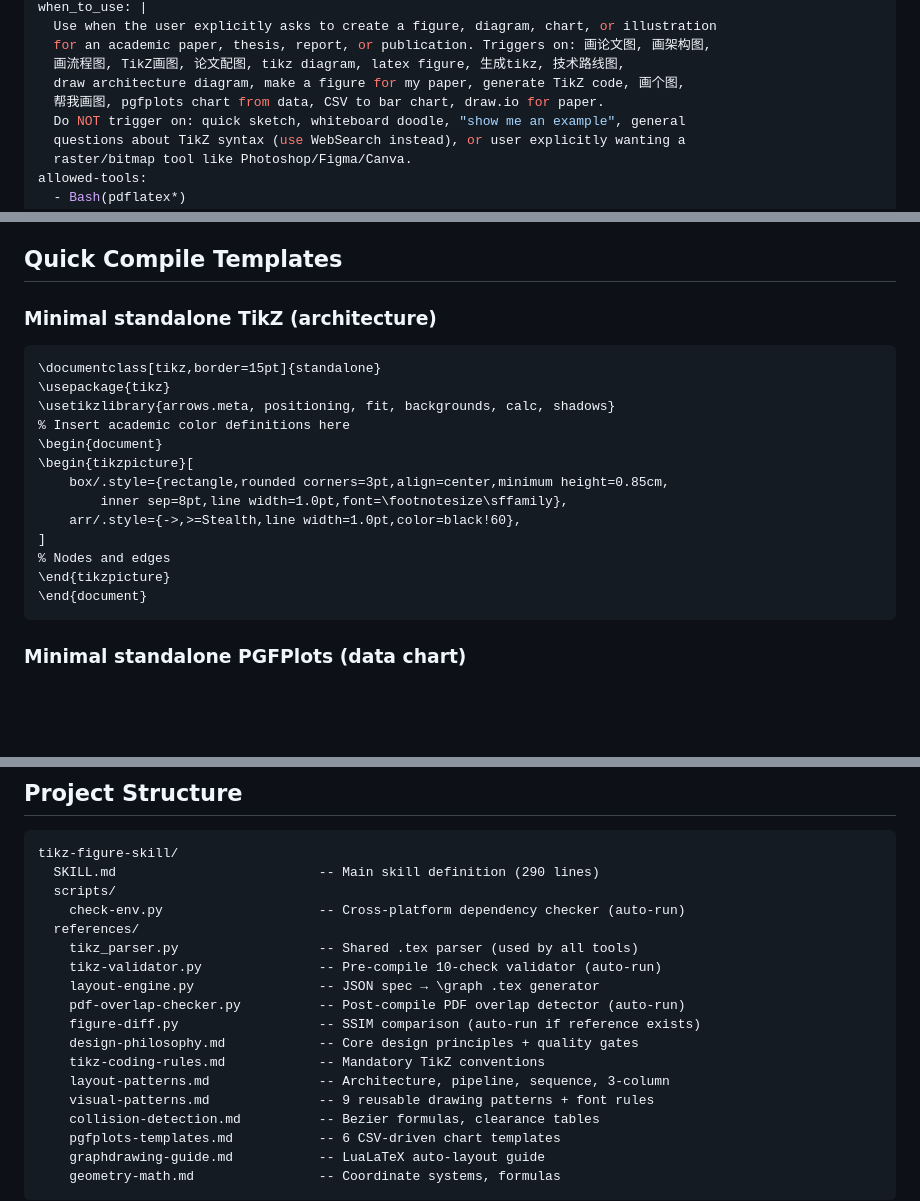
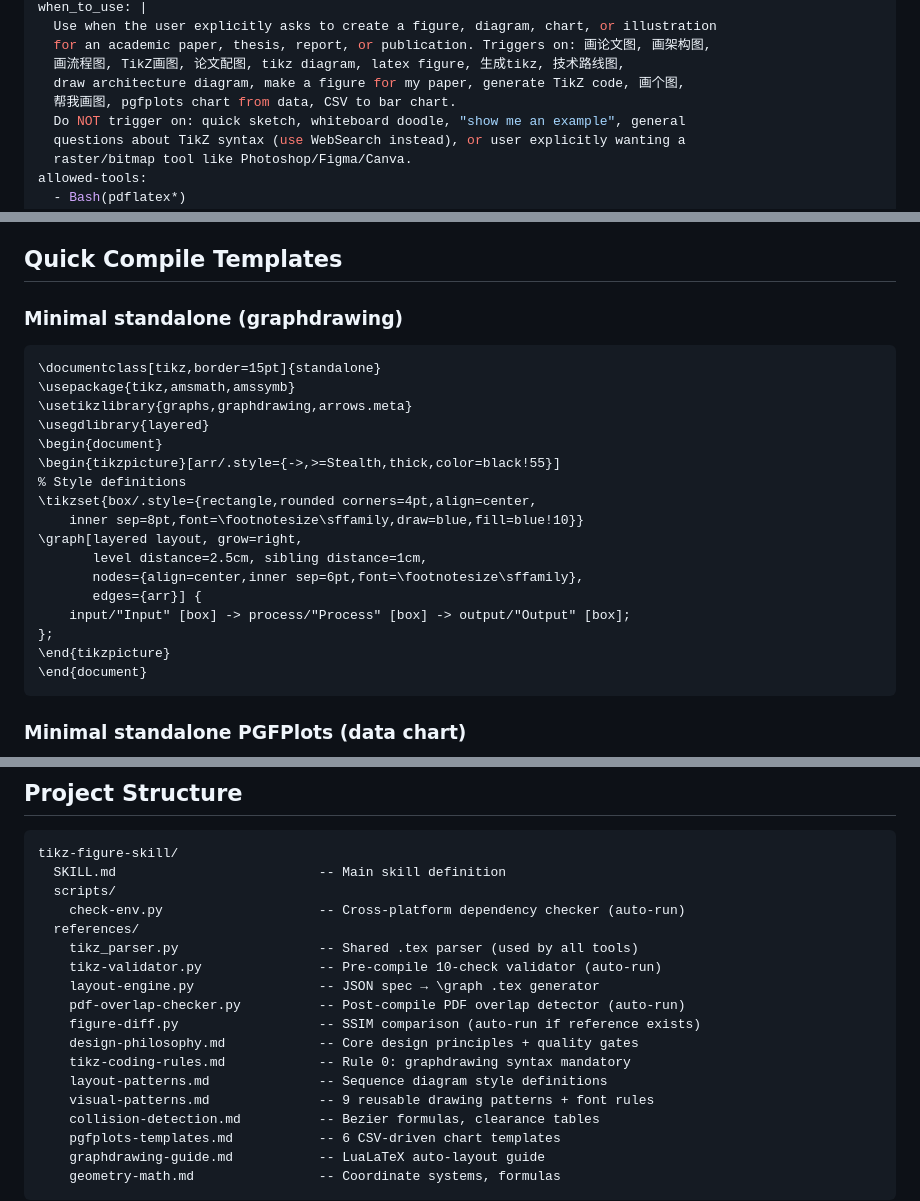
Before and after one commit to haiyichen001/tikz-figure-skill, a Markdown page: SKILL.md, 3 parts joined by grey strips. GitHub-like rendering; blank space fills up the shorter version.

Commit message:
docs: fix stale references in v2.0 SKILL.md
- Remove draw.io from when_to_use trigger list
- Fix compile step: pdflatex → lualatex
- Fix 'iterate on coordinates' → 'graph structure'
- Remove hardcoded line count
- Update quick compile template to show graphdrawing \graph syntax
- Fix layout-patterns.md description in project structure

````diff
--- a/SKILL.md
+++ b/SKILL.md
@@ -11,7 +11,7 @@ when_to_use: |
   for an academic paper, thesis, report, or publication. Triggers on: 画论文图, 画架构图,
   画流程图, TikZ画图, 论文配图, tikz diagram, latex figure, 生成tikz, 技术路线图,
   draw architecture diagram, make a figure for my paper, generate TikZ code, 画个图,
-  帮我画图, pgfplots chart from data, CSV to bar chart, draw.io for paper.
+  帮我画图, pgfplots chart from data, CSV to bar chart.
   Do NOT trigger on: quick sketch, whiteboard doodle, "show me an example", general
   questions about TikZ syntax (use WebSearch instead), or user explicitly wanting a
   raster/bitmap tool like Photoshop/Figma/Canva.
@@ -238,19 +238,23 @@ Python scripts use `python` or `python3` based on platform auto-detection. Paths
 
 ## Quick Compile Templates
 
-### Minimal standalone TikZ (architecture)
+### Minimal standalone (graphdrawing)
 ```latex
 \documentclass[tikz,border=15pt]{standalone}
-\usepackage{tikz}
-\usetikzlibrary{arrows.meta, positioning, fit, backgrounds, calc, shadows}
-% Insert academic color definitions here
+\usepackage{tikz,amsmath,amssymb}
+\usetikzlibrary{graphs,graphdrawing,arrows.meta}
+\usegdlibrary{layered}
 \begin{document}
-\begin{tikzpicture}[
-    box/.style={rectangle,rounded corners=3pt,align=center,minimum height=0.85cm,
-        inner sep=8pt,line width=1.0pt,font=\footnotesize\sffamily},
-    arr/.style={->,>=Stealth,line width=1.0pt,color=black!60},
-]
-% Nodes and edges
+\begin{tikzpicture}[arr/.style={->,>=Stealth,thick,color=black!55}]
+% Style definitions
+\tikzset{box/.style={rectangle,rounded corners=4pt,align=center,
+    inner sep=8pt,font=\footnotesize\sffamily,draw=blue,fill=blue!10}}
+\graph[layered layout, grow=right,
+       level distance=2.5cm, sibling distance=1cm,
+       nodes={align=center,inner sep=6pt,font=\footnotesize\sffamily},
+       edges={arr}] {
+    input/"Input" [box] -> process/"Process" [box] -> output/"Output" [box];
+};
 \end{tikzpicture}
 \end{document}
 ```
@@ -277,7 +281,7 @@ Python scripts use `python` or `python3` based on platform auto-detection. Paths
 
 ```
 tikz-figure-skill/
-  SKILL.md                          -- Main skill definition (290 lines)
+  SKILL.md                          -- Main skill definition
   scripts/
     check-env.py                    -- Cross-platform dependency checker (auto-run)
   references/
@@ -287,8 +291,8 @@ tikz-figure-skill/
     pdf-overlap-checker.py          -- Post-compile PDF overlap detector (auto-run)
     figure-diff.py                  -- SSIM comparison (auto-run if reference exists)
     design-philosophy.md            -- Core design principles + quality gates
-    tikz-coding-rules.md            -- Mandatory TikZ conventions
-    layout-patterns.md              -- Architecture, pipeline, sequence, 3-column
+    tikz-coding-rules.md            -- Rule 0: graphdrawing syntax mandatory
+    layout-patterns.md              -- Sequence diagram style definitions
     visual-patterns.md              -- 9 reusable drawing patterns + font rules
     collision-detection.md          -- Bezier formulas, clearance tables
     pgfplots-templates.md           -- 6 CSV-driven chart templates
````
Also changed, not shown: other parts of SKILL.md (+2 -2 lines).
